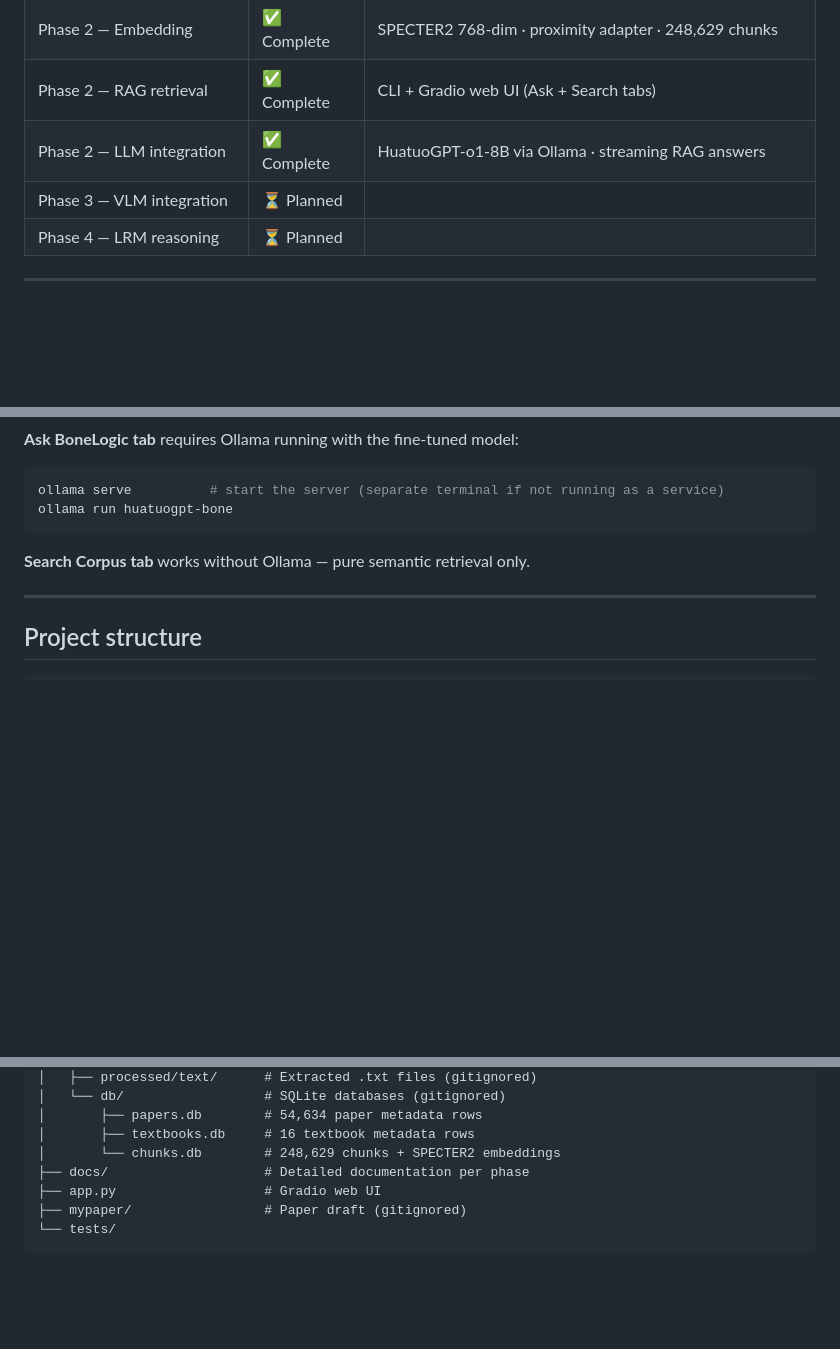
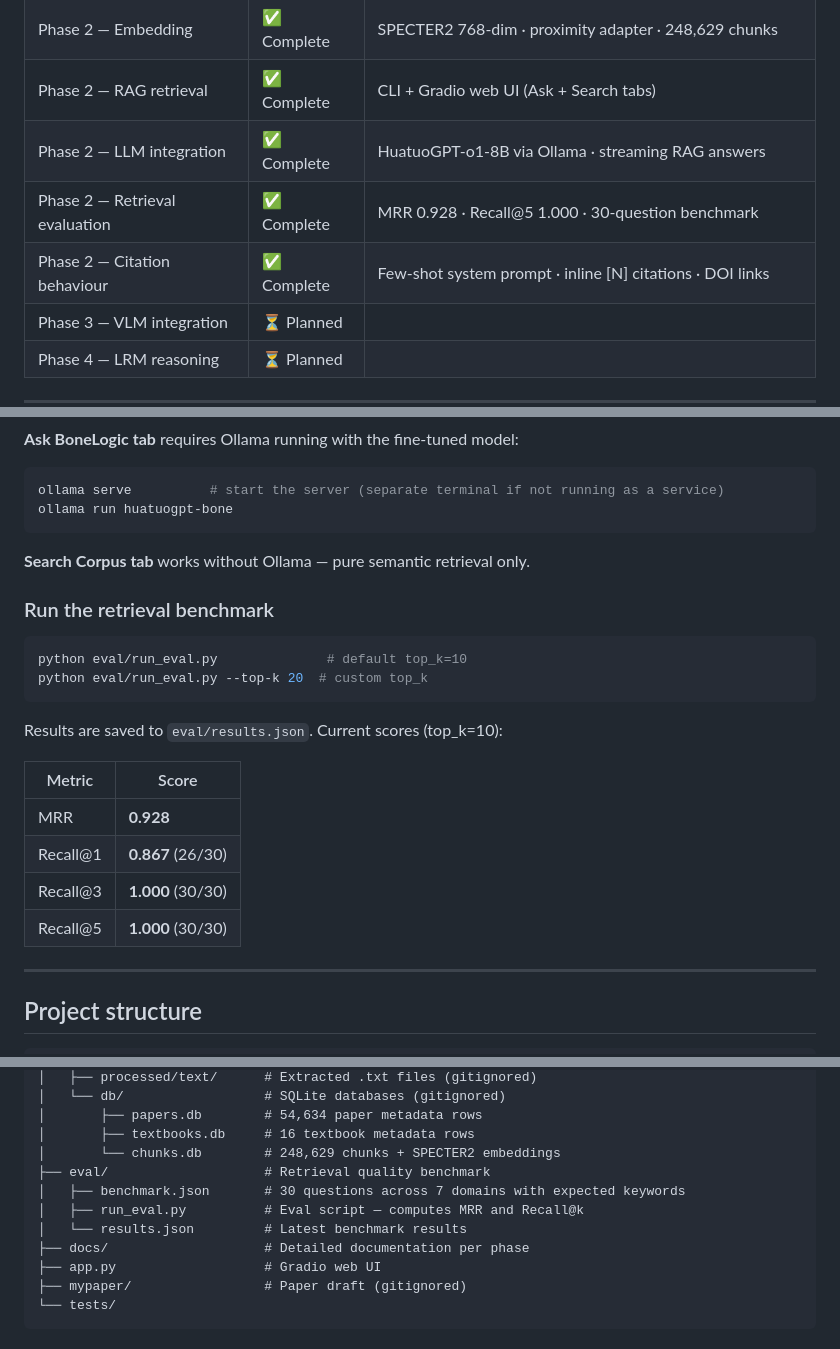
Before and after one commit to Khislatjon/BoneGraph, a Markdown page: README.md, 3 parts joined by grey strips. Drawn GitHub-style; blank space fills up the shorter version.

Commit message:
Update docs: Phase 2 polish complete
- Progress table: add retrieval evaluation and citation behaviour rows
- README: benchmark results table, run_eval.py usage, eval/ in project structure
- architecture.md: Phase 2 polish deliverables with MRR/Recall scores

Co-Authored-By: Claude Sonnet 4.6 <noreply@anthropic.com>

````diff
--- a/README.md
+++ b/README.md
@@ -29,6 +29,8 @@ Layer 2  │  LRM (reasoning model)                ← hypothesis generation & p
 | Phase 2 — Embedding | ✅ Complete | SPECTER2 768-dim · proximity adapter · 248,629 chunks |
 | Phase 2 — RAG retrieval | ✅ Complete | CLI + Gradio web UI (Ask + Search tabs) |
 | Phase 2 — LLM integration | ✅ Complete | HuatuoGPT-o1-8B via Ollama · streaming RAG answers |
+| Phase 2 — Retrieval evaluation | ✅ Complete | MRR 0.928 · Recall@5 1.000 · 30-question benchmark |
+| Phase 2 — Citation behaviour | ✅ Complete | Few-shot system prompt · inline [N] citations · DOI links |
 | Phase 3 — VLM integration | ⏳ Planned | |
 | Phase 4 — LRM reasoning | ⏳ Planned | |
 
@@ -129,6 +131,22 @@ ollama run huatuogpt-bone
 
 **Search Corpus tab** works without Ollama — pure semantic retrieval only.
 
+### Run the retrieval benchmark
+
+```bash
+python eval/run_eval.py              # default top_k=10
+python eval/run_eval.py --top-k 20  # custom top_k
+```
+
+Results are saved to `eval/results.json`. Current scores (top_k=10):
+
+| Metric | Score |
+|---|---|
+| MRR | **0.928** |
+| Recall@1 | **0.867** (26/30) |
+| Recall@3 | **1.000** (30/30) |
+| Recall@5 | **1.000** (30/30) |
+
 ---
 
 ## Project structure
@@ -150,6 +168,10 @@ BoneLogic/
 │       ├── papers.db        # 54,634 paper metadata rows
 │       ├── textbooks.db     # 16 textbook metadata rows
 │       └── chunks.db        # 248,629 chunks + SPECTER2 embeddings
+├── eval/                    # Retrieval quality benchmark
+│   ├── benchmark.json       # 30 questions across 7 domains with expected keywords
+│   ├── run_eval.py          # Eval script — computes MRR and Recall@k
+│   └── results.json         # Latest benchmark results
 ├── docs/                    # Detailed documentation per phase
 ├── app.py                   # Gradio web UI
 ├── mypaper/                 # Paper draft (gitignored)
````
Also changed, not shown: docs/architecture.md (+12 -0 lines).
